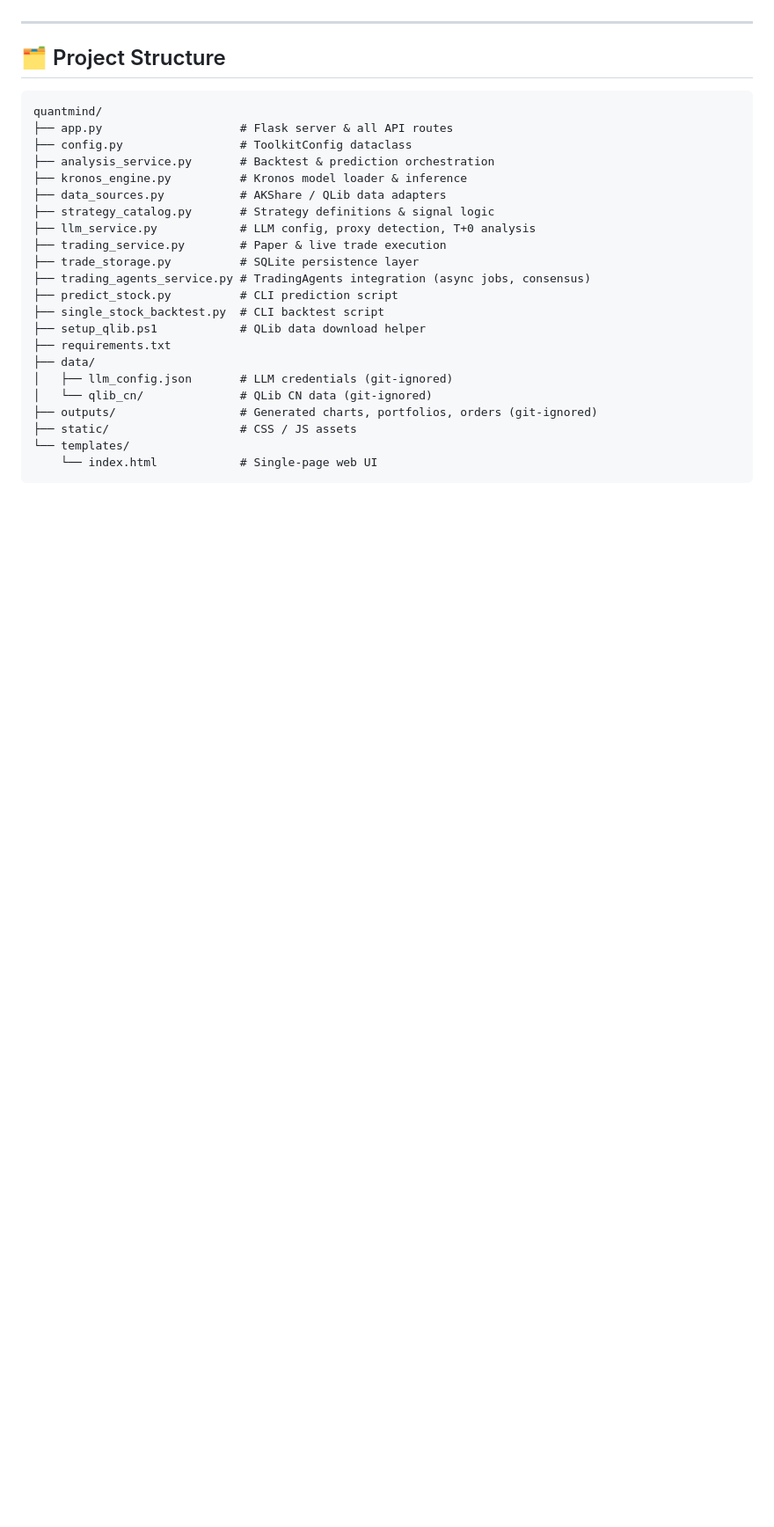
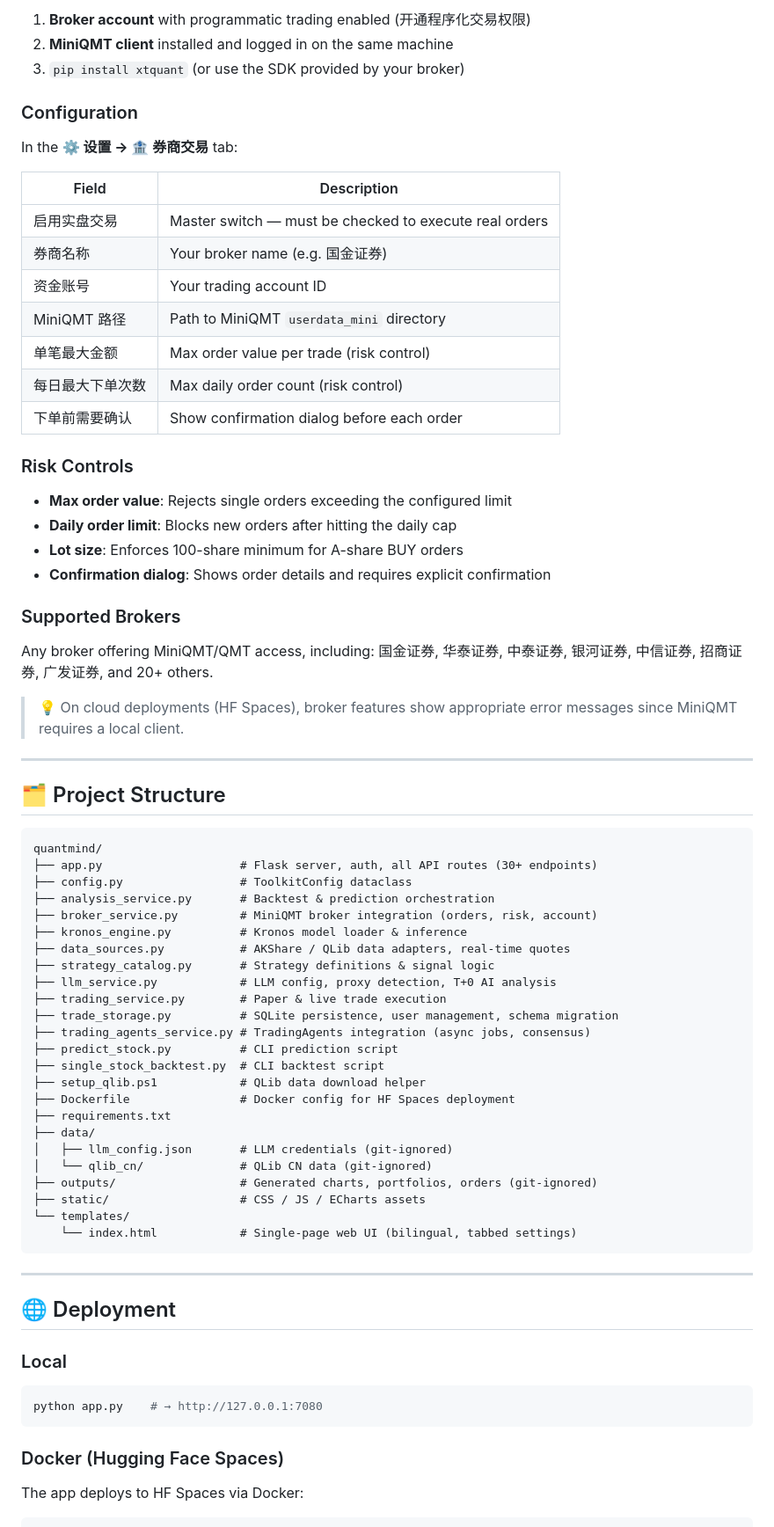
Before and after one commit to zbcui/quantmind, a Markdown page: README.md, the part around one of its changes. Shown at 88% size. Drawn GitHub-style; blank space fills up the shorter version.

````diff
--- a/README.md
+++ b/README.md
@@ -155,3 +158,33 @@ Open [http://127.0.0.1:7080](http://127.0.0.1:7080)
+1. **Broker account** with programmatic trading enabled (开通程序化交易权限)
+2. **MiniQMT client** installed and logged in on the same machine
+3. `pip install xtquant` (or use the SDK provided by your broker)
+
+### Configuration
+
+In the **⚙ 设置 → 🏦 券商交易** tab:
+
+| Field | Description |
+|---|---|
+| 启用实盘交易 | Master switch — must be checked to execute real orders |
+| 券商名称 | Your broker name (e.g. 国金证券) |
+| 资金账号 | Your trading account ID |
+| MiniQMT 路径 | Path to MiniQMT `userdata_mini` directory |
+| 单笔最大金额 | Max order value per trade (risk control) |
+| 每日最大下单次数 | Max daily order count (risk control) |
+| 下单前需要确认 | Show confirmation dialog before each order |
+
+### Risk Controls
+
+- **Max order value**: Rejects single orders exceeding the configured limit
+- **Daily order limit**: Blocks new orders after hitting the daily cap
+- **Lot size**: Enforces 100-share minimum for A-share BUY orders
+- **Confirmation dialog**: Shows order details and requires explicit confirmation
+
+### Supported Brokers
+
+Any broker offering MiniQMT/QMT access, including: 国金证券, 华泰证券, 中泰证券, 银河证券, 中信证券, 招商证券, 广发证券, and 20+ others.
+
+> 💡 On cloud deployments (HF Spaces), broker features show appropriate error messages since MiniQMT requires a local client.
 
 ---
 
@@ -159,25 +192,42 @@ Open [http://127.0.0.1:7080](http://127.0.0.1:7080)
 
 ```
 quantmind/
-├── app.py                    # Flask server & all API routes
+├── app.py                    # Flask server, auth, all API routes (30+ endpoints)
 ├── config.py                 # ToolkitConfig dataclass
 ├── analysis_service.py       # Backtest & prediction orchestration
+├── broker_service.py         # MiniQMT broker integration (orders, risk, account)
 ├── kronos_engine.py          # Kronos model loader & inference
-├── data_sources.py           # AKShare / QLib data adapters
+├── data_sources.py           # AKShare / QLib data adapters, real-time quotes
 ├── strategy_catalog.py       # Strategy definitions & signal logic
-├── llm_service.py            # LLM config, proxy detection, T+0 analysis
+├── llm_service.py            # LLM config, proxy detection, T+0 AI analysis
 ├── trading_service.py        # Paper & live trade execution
-├── trade_storage.py          # SQLite persistence layer
+├── trade_storage.py          # SQLite persistence, user management, schema migration
 ├── trading_agents_service.py # TradingAgents integration (async jobs, consensus)
 ├── predict_stock.py          # CLI prediction script
 ├── single_stock_backtest.py  # CLI backtest script
 ├── setup_qlib.ps1            # QLib data download helper
+├── Dockerfile                # Docker config for HF Spaces deployment
 ├── requirements.txt
 ├── data/
 │   ├── llm_config.json       # LLM credentials (git-ignored)
 │   └── qlib_cn/              # QLib CN data (git-ignored)
 ├── outputs/                  # Generated charts, portfolios, orders (git-ignored)
-├── static/                   # CSS / JS assets
+├── static/                   # CSS / JS / ECharts assets
 └── templates/
-    └── index.html            # Single-page web UI
+    └── index.html            # Single-page web UI (bilingual, tabbed settings)
 ```
+
+---
+
+## 🌐 Deployment
+
+### Local
+
+```bash
+python app.py    # → http://127.0.0.1:7080
+```
+
+### Docker (Hugging Face Spaces)
+
+The app deploys to HF Spaces via Docker:
+
````
Also changed, not shown: other parts of README.md (+99 -65 lines).
